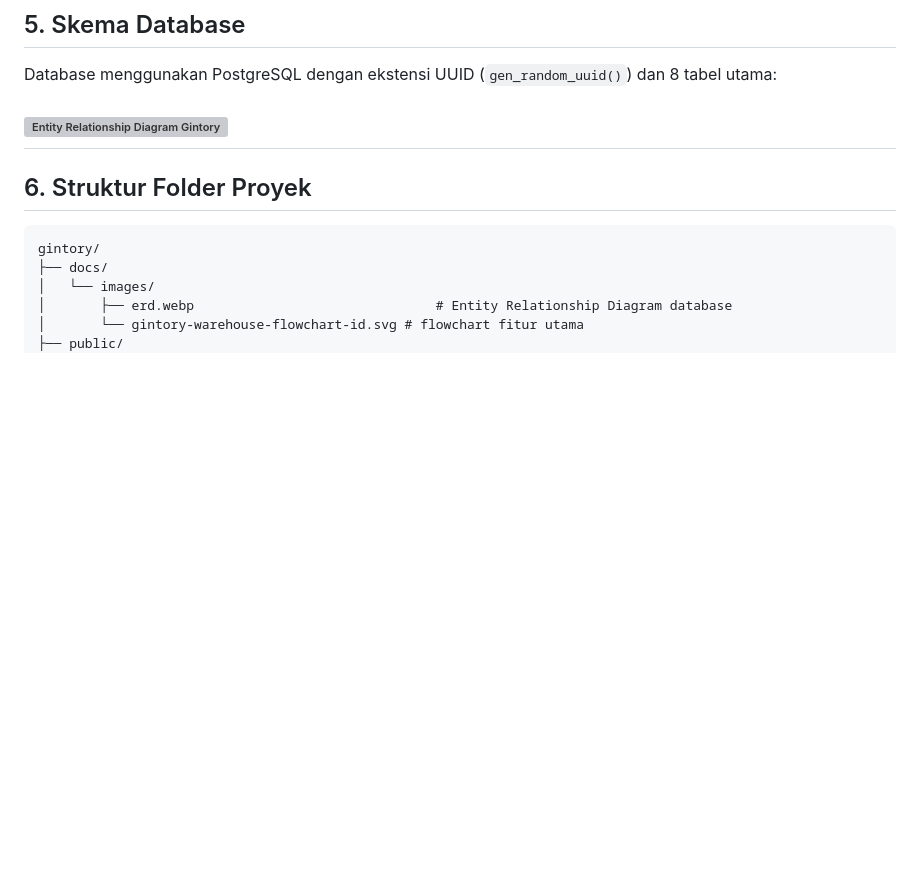
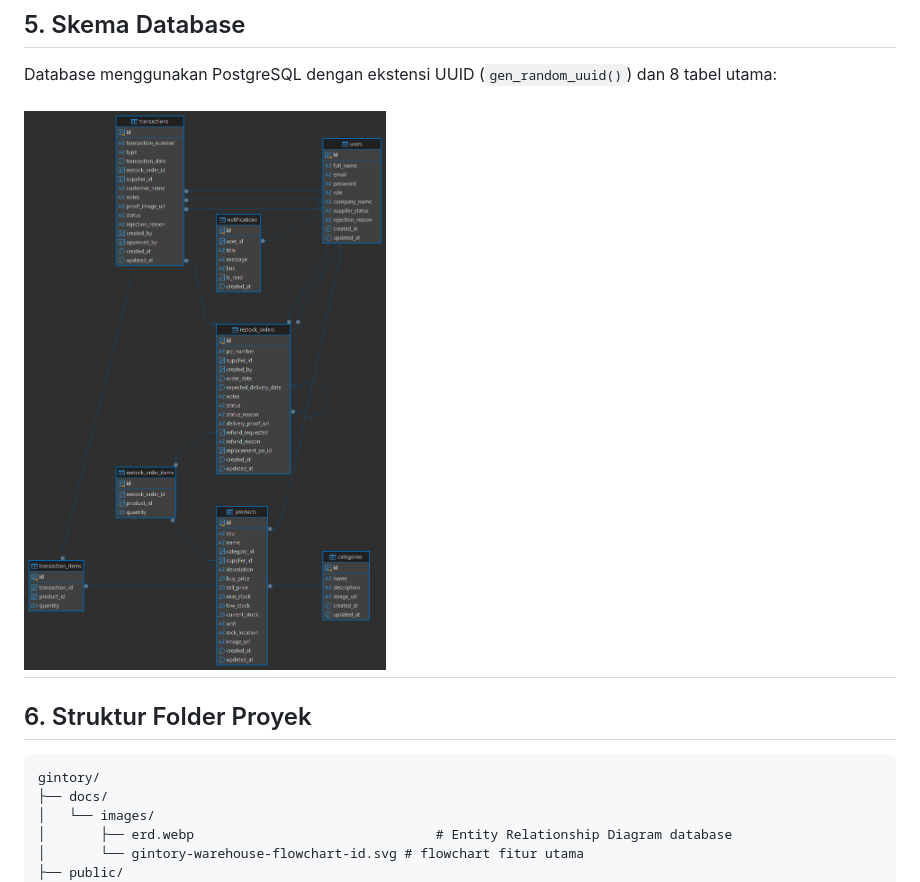
Before and after one commit to Vocxss/gintory, a Markdown page: README.md, the part around the change. Drawn GitHub-style; pictures changed too: docs/images/erd.png (added); blank space fills up the shorter version; grey boxes are pictures that could not be loaded.

Commit message:
docs: change erd image

```diff
--- a/README.md
+++ b/README.md
@@ -132,7 +132,7 @@ Sistem memiliki 4 peran utama:
 
 Database menggunakan PostgreSQL dengan ekstensi UUID (`gen_random_uuid()`) dan 8 tabel utama:
 
-![Entity Relationship Diagram Gintory](docs/images/erd.webp)
+![Entity Relationship Diagram Gintory](docs/images/erd.png)
 ---
 
 ## 6. Struktur Folder Proyek
```
Also changed, not shown: 1 other file.
